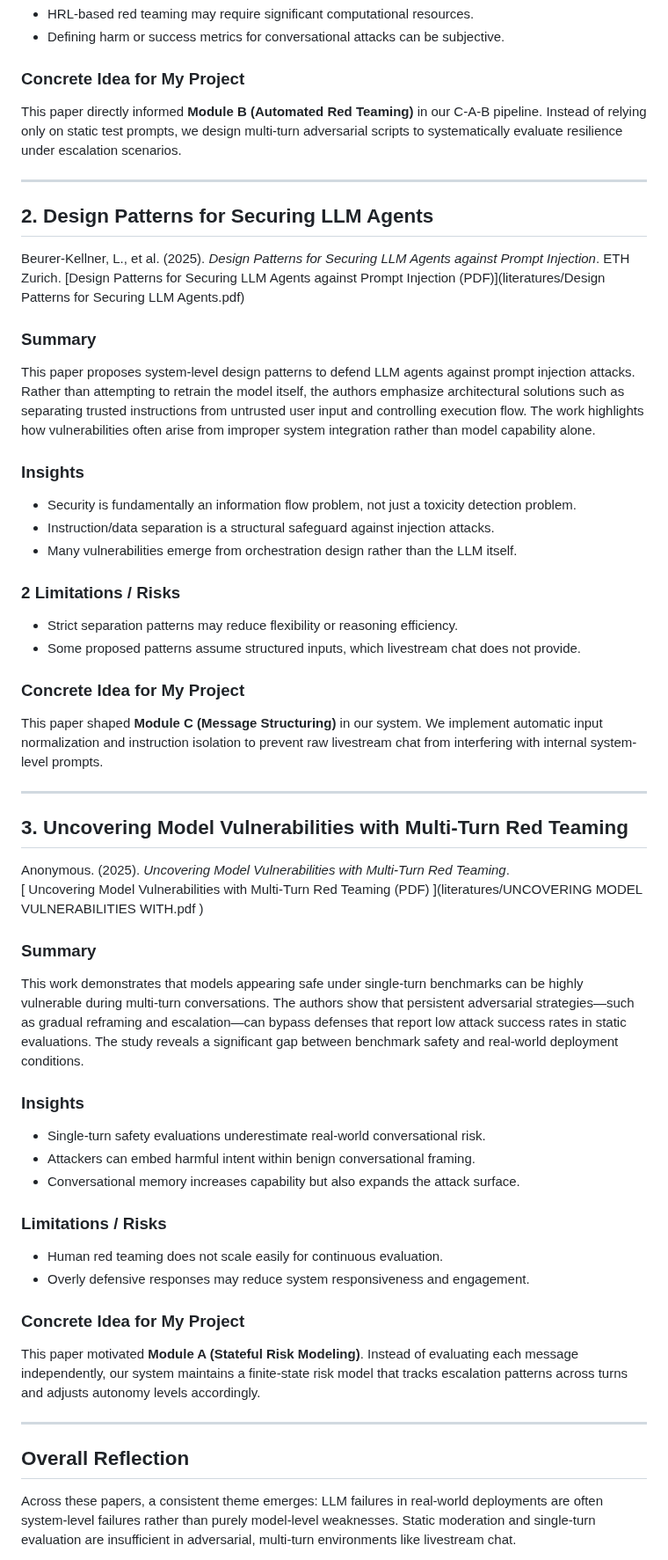
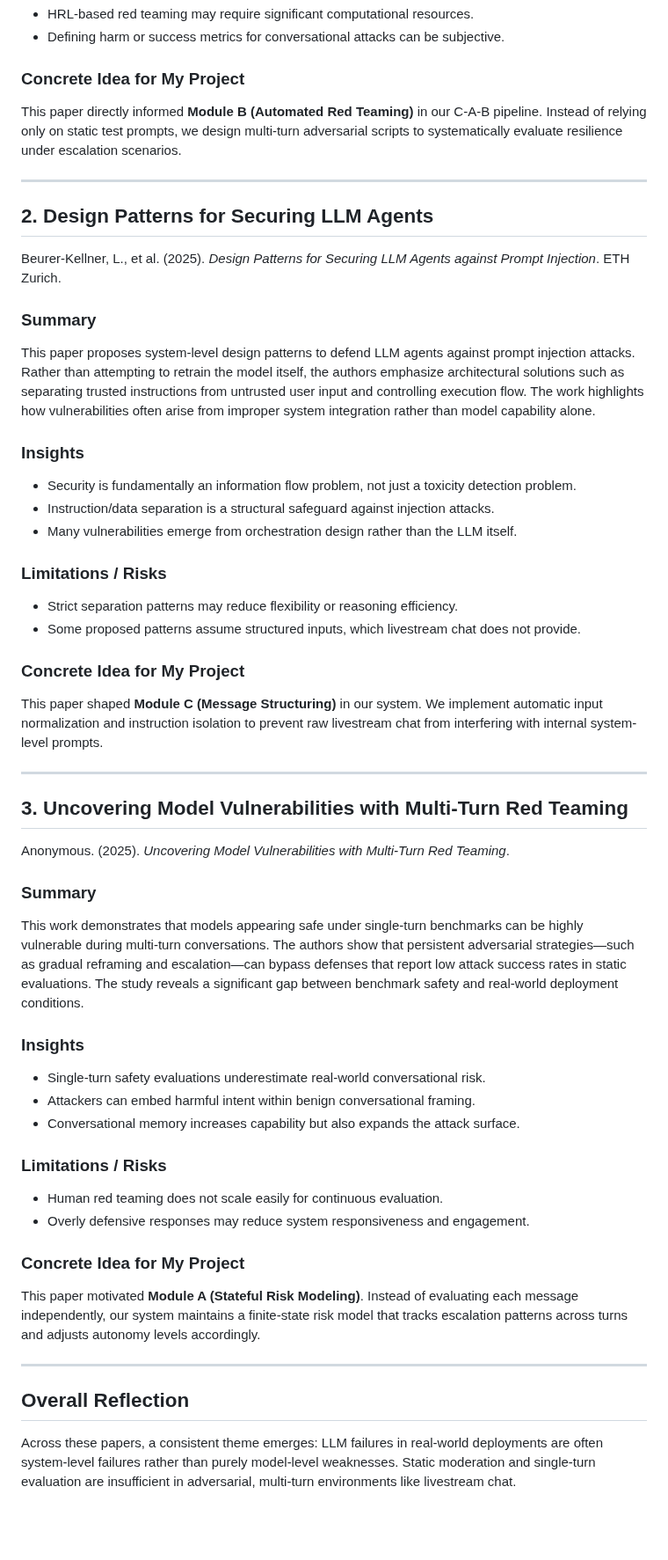
Before and after one commit to IS492-SP26/team-project-ai-streamer, a Markdown page: reflections/wu_danni.md, the part around one of its changes. Shown at 88% size. Rendered like a GitHub page; blank space fills up the shorter version.

```diff
--- a/reflections/wu_danni.md
+++ b/reflections/wu_danni.md
@@ -17,62 +16,49 @@ This paper reframes red teaming as a multi-turn, trajectory-based process rather
 - Defining harm or success metrics for conversational attacks can be subjective.
 
 ### Concrete Idea for My Project
-
 This paper directly informed **Module B (Automated Red Teaming)** in our C-A-B pipeline. Instead of relying only on static test prompts, we design multi-turn adversarial scripts to systematically evaluate resilience under escalation scenarios.
 
 ---
-
 ## 2. Design Patterns for Securing LLM Agents
 Beurer-Kellner, L., et al. (2025). *Design Patterns for Securing LLM Agents against Prompt Injection*. ETH Zurich.
-[Design Patterns for Securing LLM Agents against Prompt Injection (PDF)](literatures/Design Patterns for Securing LLM Agents.pdf)
 
 ### Summary
-
 This paper proposes system-level design patterns to defend LLM agents against prompt injection attacks. Rather than attempting to retrain the model itself, the authors emphasize architectural solutions such as separating trusted instructions from untrusted user input and controlling execution flow. The work highlights how vulnerabilities often arise from improper system integration rather than model capability alone.
 
 ### Insights
-
 - Security is fundamentally an information flow problem, not just a toxicity detection problem.
 - Instruction/data separation is a structural safeguard against injection attacks.
 - Many vulnerabilities emerge from orchestration design rather than the LLM itself.
 
-### 2 Limitations / Risks
-
+### Limitations / Risks
 - Strict separation patterns may reduce flexibility or reasoning efficiency.
 - Some proposed patterns assume structured inputs, which livestream chat does not provide.
 
 ### Concrete Idea for My Project
-
 This paper shaped **Module C (Message Structuring)** in our system. We implement automatic input normalization and instruction isolation to prevent raw livestream chat from interfering with internal system-level prompts.
 
 ---
-
 ## 3. Uncovering Model Vulnerabilities with Multi-Turn Red Teaming
 Anonymous. (2025). *Uncovering Model Vulnerabilities with Multi-Turn Red Teaming*.
-[ Uncovering Model Vulnerabilities with Multi-Turn Red Teaming (PDF) ](literatures/UNCOVERING MODEL VULNERABILITIES WITH.pdf )
+
 ### Summary
-
 This work demonstrates that models appearing safe under single-turn benchmarks can be highly vulnerable during multi-turn conversations. The authors show that persistent adversarial strategies—such as gradual reframing and escalation—can bypass defenses that report low attack success rates in static evaluations. The study reveals a significant gap between benchmark safety and real-world deployment conditions.
 
 ### Insights
-
 - Single-turn safety evaluations underestimate real-world conversational risk.
 - Attackers can embed harmful intent within benign conversational framing.
 - Conversational memory increases capability but also expands the attack surface.
 
 ### Limitations / Risks
-
 - Human red teaming does not scale easily for continuous evaluation.
 - Overly defensive responses may reduce system responsiveness and engagement.
 
 ### Concrete Idea for My Project
-
 This paper motivated **Module A (Stateful Risk Modeling)**. Instead of evaluating each message independently, our system maintains a finite-state risk model that tracks escalation patterns across turns and adjusts autonomy levels accordingly.
 
 ---
 
 ## Overall Reflection
-
 Across these papers, a consistent theme emerges: LLM failures in real-world deployments are often system-level failures rather than purely model-level weaknesses. Static moderation and single-turn evaluation are insufficient in adversarial, multi-turn environments like livestream chat.
 
 This literature shifted my perspective from building a “safer model” to designing a safer orchestration pipeline. The C-A-B framework reflects this shift:
```
Also changed, not shown: other parts of reflections/wu_danni.md (+0 -1 lines).
